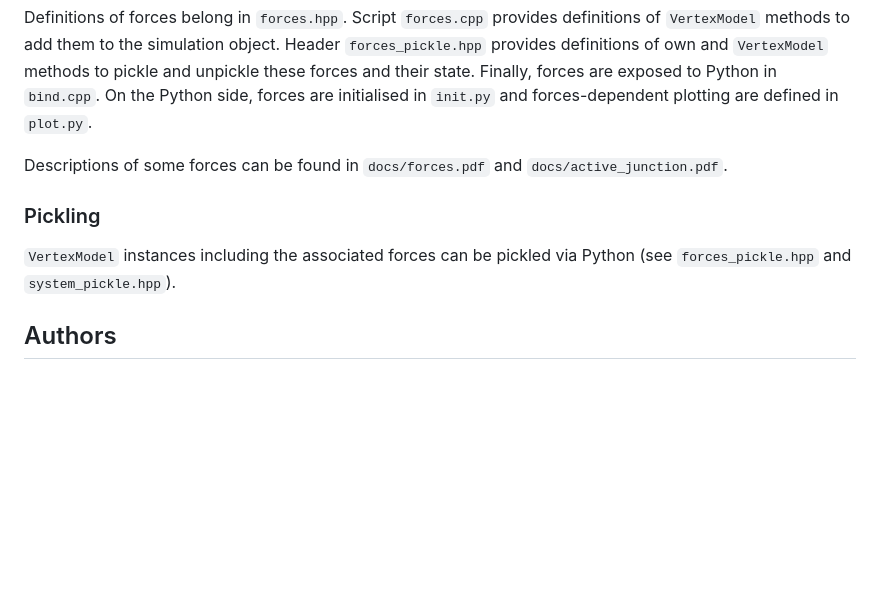
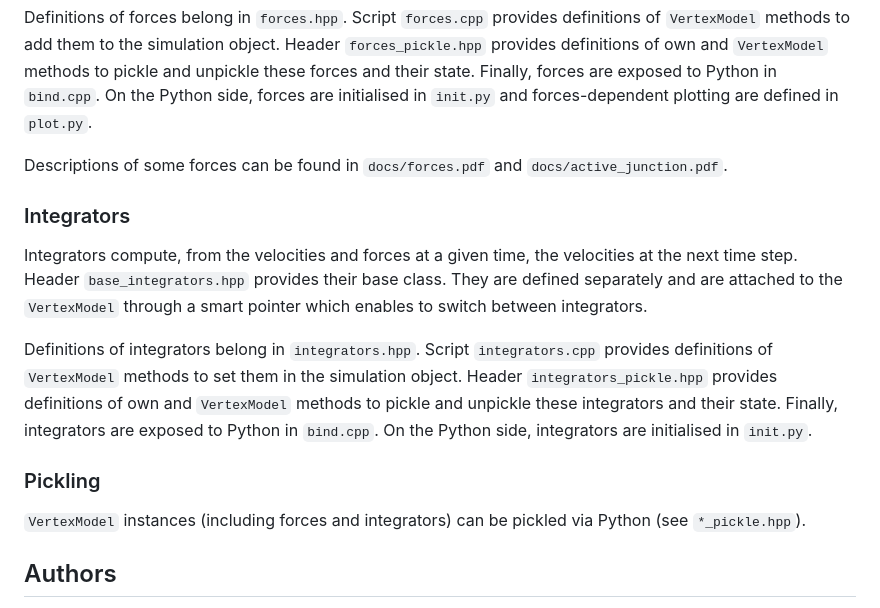
Before and after one commit to yketa/cells, a Markdown page: README.md, the part around the change. GitHub-like rendering; blank space fills up the shorter version.

Commit message:
integrators description

```diff
--- a/README.md
+++ b/README.md
@@ -111,9 +111,15 @@ Definitions of forces belong in `forces.hpp`. Script `forces.cpp` provides defin
 
 Descriptions of some forces can be found in `docs/forces.pdf` and `docs/active_junction.pdf`.
 
+### Integrators
+
+Integrators compute, from the velocities and forces at a given time, the velocities at the next time step. Header `base_integrators.hpp` provides their base class. They are defined separately and are attached to the `VertexModel` through a smart pointer which enables to switch between integrators.
+
+Definitions of integrators belong in `integrators.hpp`. Script `integrators.cpp` provides definitions of `VertexModel` methods to set them in the simulation object. Header `integrators_pickle.hpp` provides definitions of own and `VertexModel` methods to pickle and unpickle these integrators and their state. Finally, integrators are exposed to Python in `bind.cpp`. On the Python side, integrators are initialised in `init.py`.
+
 ### Pickling
 
-`VertexModel` instances including the associated forces can be pickled via Python (see `forces_pickle.hpp` and `system_pickle.hpp`).
+`VertexModel` instances (including forces and integrators) can be pickled via Python (see `*_pickle.hpp`).
 
 ## Authors
 
```
